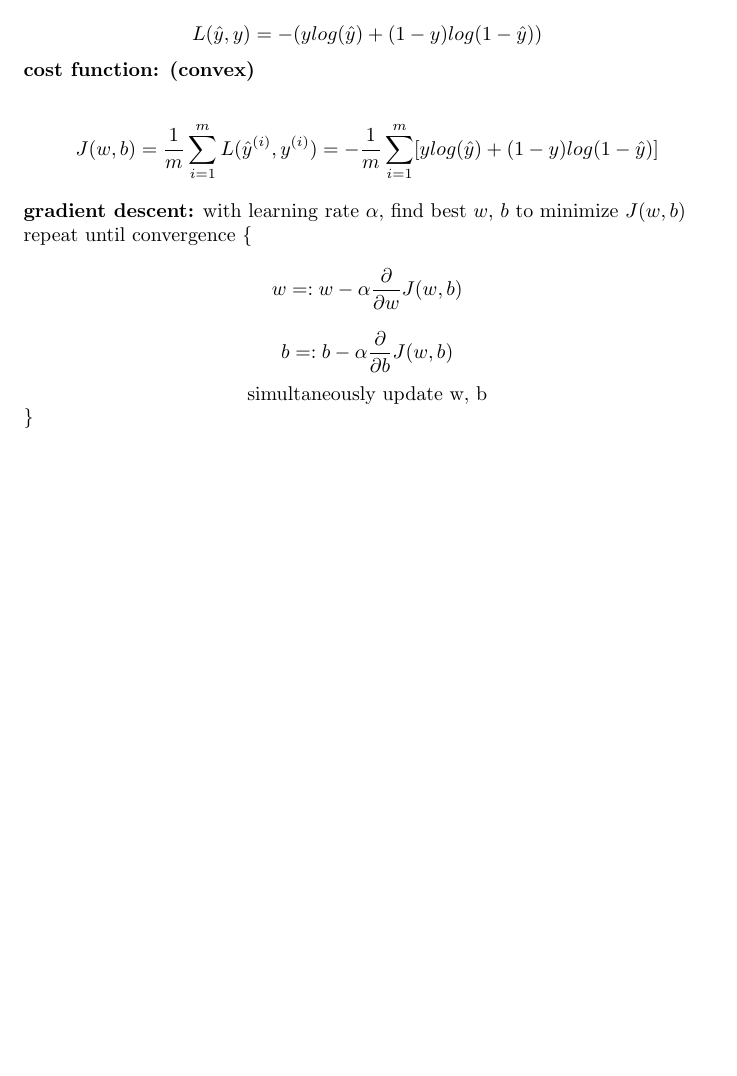
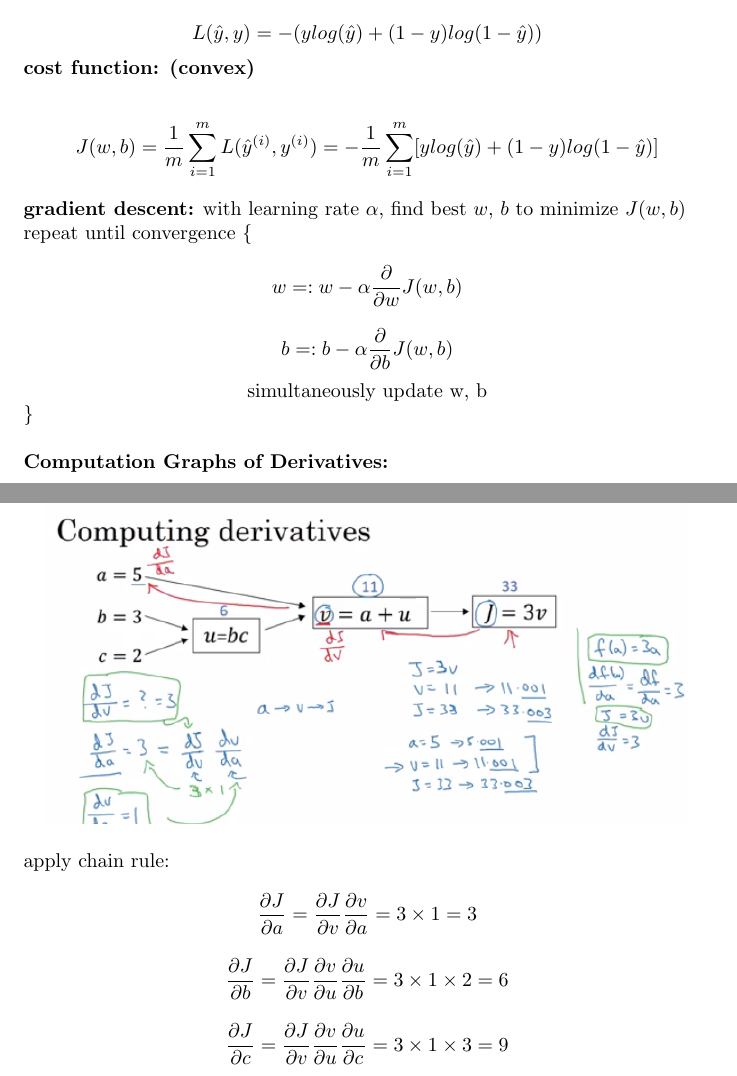
Before and after one commit to MDataResearch/ml_notes, a LaTeX document (dl_course/note/main.tex): part of page 4 of 4 before the commit and two parts of pages 4 and 5 of 5 after it, the two joined at a grey line, cut so that both start at the same text, the shorter picture padded with empty space. Compiled offline with pdfLaTeX.

Commit message:
Computation Graphs

```diff
--- a/dl_course/note/main.tex
+++ b/dl_course/note/main.tex
@@ -132,6 +132,22 @@ y^{(1)} & y^{(2)} & \dots & y^{(m)}
 \centerline{simultaneously update w, b}
 \}
 
+\bigskip
+
+\noindent \textbf{Computation Graphs of Derivatives:}
+
+\begin{center}
+\includegraphics[scale=0.6]{./images/computation_graph.png}
+\end{center}
+
+\noindent apply chain rule:
+
+\[\frac{\partial J}{\partial a} = \frac{\partial J}{\partial v} \frac{\partial v}{\partial a} = 3 \times 1 = 3\]
+
+\[\frac{\partial J}{\partial b} = \frac{\partial J}{\partial v} \frac{\partial v}{\partial u} \frac{\partial u}{\partial b} = 3 \times 1 \times 2 = 6\]
+
+\[\frac{\partial J}{\partial c} = \frac{\partial J}{\partial v} \frac{\partial v}{\partial u} \frac{\partial u}{\partial c} = 3 \times 1 \times 3 = 9\]
+
 \printindex
 
 \end{document}
```
Also changed, not shown: dl_course/note/images/computation_graph.png (added).
